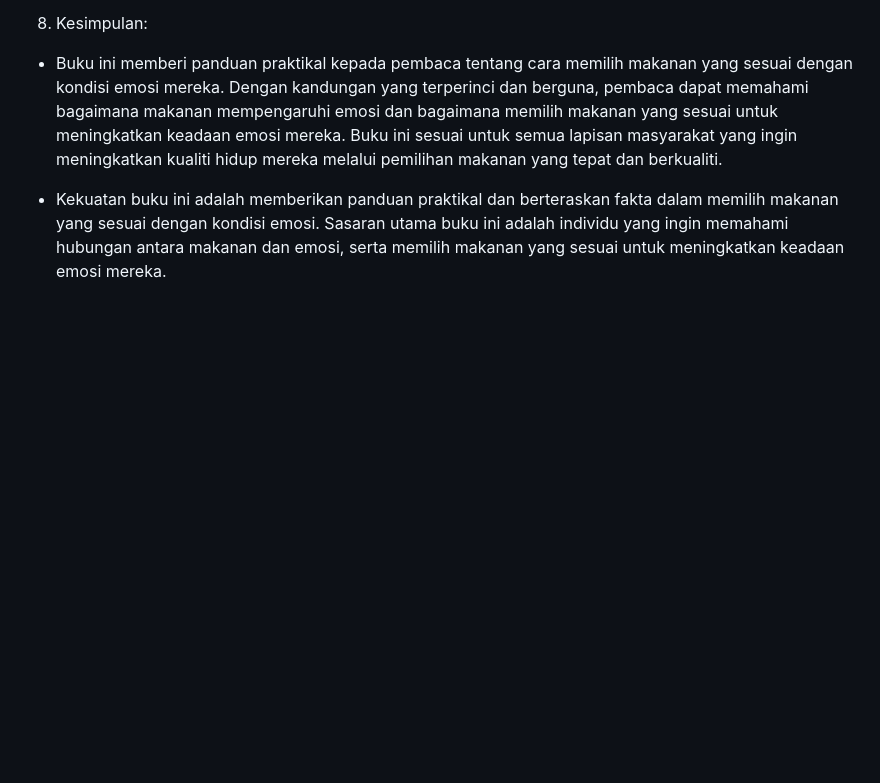
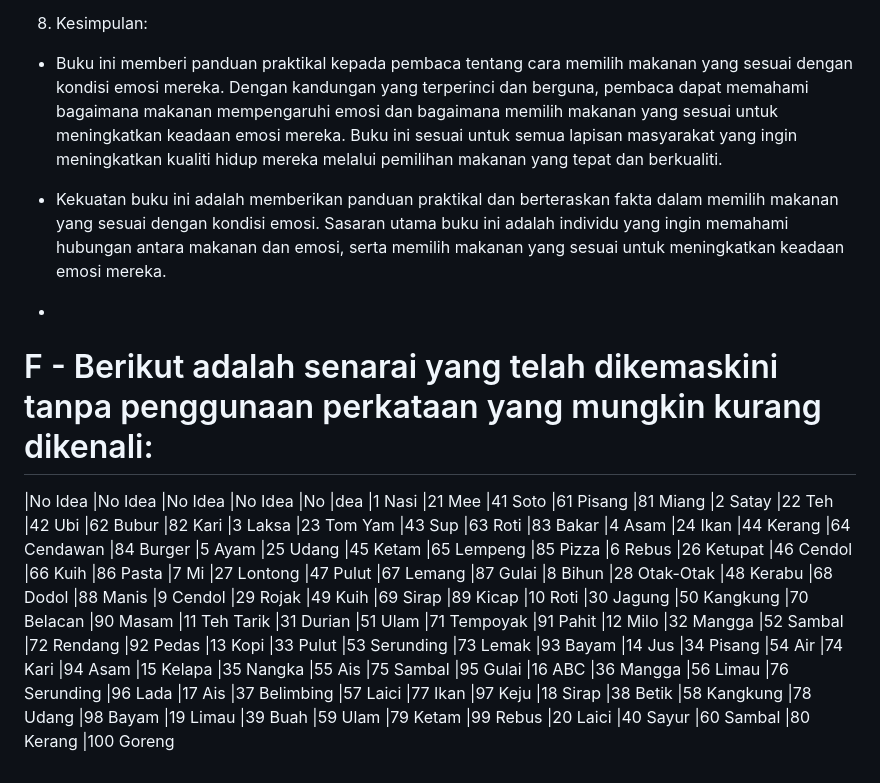
Before and after one commit to amin007/read-file-srt, a Markdown page: Tulis/Buku/1.Mahu Makan Di Mana Hari Ini.md, the part around the change. GitHub-like rendering; blank space fills up the shorter version.

Commit message:
Update 1.Mahu Makan Di Mana Hari Ini.md
tambah 100 idea

```diff
--- a/Tulis/Buku/1.Mahu Makan Di Mana Hari Ini.md
+++ b/Tulis/Buku/1.Mahu Makan Di Mana Hari Ini.md
@@ -209,3 +209,26 @@ Dengan bantuan panduan Mahu Makan Di Mana Hari Ini: Pilihan Tempat Makan Popular
 - Buku ini memberi panduan praktikal kepada pembaca tentang cara memilih makanan yang sesuai dengan kondisi emosi mereka. Dengan kandungan yang terperinci dan berguna, pembaca dapat memahami bagaimana makanan mempengaruhi emosi dan bagaimana memilih makanan yang sesuai untuk meningkatkan keadaan emosi mereka. Buku ini sesuai untuk semua lapisan masyarakat yang ingin meningkatkan kualiti hidup mereka melalui pemilihan makanan yang tepat dan berkualiti.
 
 - Kekuatan buku ini adalah memberikan panduan praktikal dan berteraskan fakta dalam memilih makanan yang sesuai dengan kondisi emosi. Sasaran utama buku ini adalah individu yang ingin memahami hubungan antara makanan dan emosi, serta memilih makanan yang sesuai untuk meningkatkan keadaan emosi mereka.
+-
+# F - Berikut adalah senarai yang telah dikemaskini tanpa penggunaan perkataan yang mungkin kurang dikenali:
+|No	Idea	|No	Idea	|No	Idea	|No	Idea	|No	|dea
+|1	Nasi	|21	Mee	|41	Soto	|61	Pisang	|81	Miang
+|2	Satay	|22	Teh	|42	Ubi	|62	Bubur	|82	Kari
+|3	Laksa	|23	Tom Yam	|43	Sup	|63	Roti	|83	Bakar
+|4	Asam	|24	Ikan	|44	Kerang	|64	Cendawan	|84	Burger
+|5	Ayam	|25	Udang	|45	Ketam	|65	Lempeng	|85	Pizza
+|6	Rebus	|26	Ketupat	|46	Cendol	|66	Kuih	|86	Pasta
+|7	Mi	|27	Lontong	|47	Pulut	|67	Lemang	|87	Gulai
+|8	Bihun	|28	Otak-Otak	|48	Kerabu	|68	Dodol	|88	Manis
+|9	Cendol	|29	Rojak	|49	Kuih	|69	Sirap	|89	Kicap
+|10	Roti	|30	Jagung	|50	Kangkung	|70	Belacan	|90	Masam
+|11	Teh Tarik	|31	Durian	|51	Ulam	|71	Tempoyak	|91	Pahit
+|12	Milo	|32	Mangga	|52	Sambal	|72	Rendang	|92	Pedas
+|13	Kopi	|33	Pulut	|53	Serunding	|73	Lemak	|93	Bayam
+|14	Jus	|34	Pisang	|54	Air	|74	Kari	|94	Asam
+|15	Kelapa	|35	Nangka	|55	Ais	|75	Sambal	|95	Gulai
+|16	ABC	|36	Mangga	|56	Limau	|76	Serunding	|96	Lada
+|17	Ais	|37	Belimbing	|57	Laici	|77	Ikan	|97	Keju
+|18	Sirap	|38	Betik	|58	Kangkung	|78	Udang	|98	Bayam
+|19	Limau	|39	Buah	|59	Ulam	|79	Ketam	|99	Rebus
+|20	Laici	|40	Sayur	|60	Sambal	|80	Kerang	|100	Goreng
```
